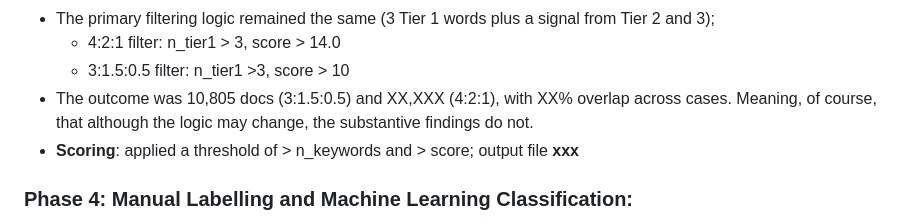
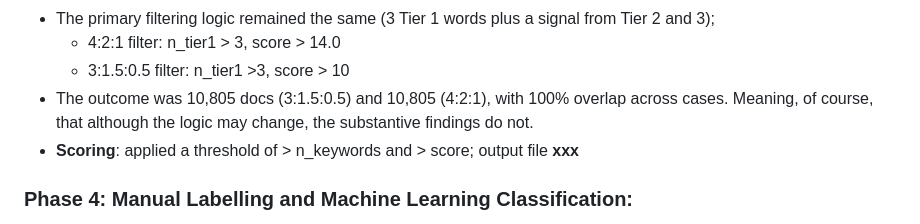
Before and after one commit to knutley/personal_AdJUST, a Markdown page: README.md, the part around the change. GitHub-like rendering.

```diff
--- a/README.md
+++ b/README.md
@@ -82,7 +82,7 @@
 - The primary filtering logic remained the same (3 Tier 1 words plus a signal from Tier 2 and 3);
     - 4:2:1 filter: n_tier1 > 3, score > 14.0
     - 3:1.5:0.5 filter: n_tier1 >3, score > 10
- - The outcome was 10,805 docs (3:1.5:0.5) and XX,XXX (4:2:1), with XX% overlap across cases. Meaning, of course, that although the logic may change, the substantive findings do not.
+ - The outcome was 10,805 docs (3:1.5:0.5) and 10,805 (4:2:1), with 100% overlap across cases. Meaning, of course, that although the logic may change, the substantive findings do not.
  - **Scoring**: applied a threshold of > n_keywords and > score; output file **xxx**
 
 ### Phase 4: Manual Labelling and Machine Learning Classification:
```
